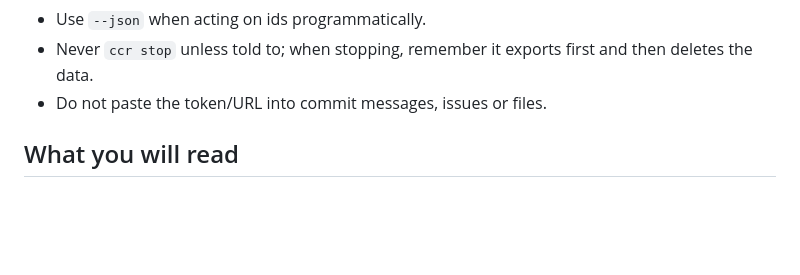
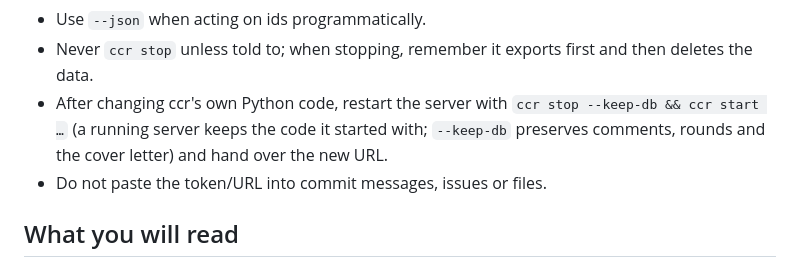
Before and after one commit to ScyllaPiotr/commit-chain-reviewer, a Markdown page: skills/review/SKILL.md, the part around the change. Rendered like a GitHub page; blank space fills up the shorter version.

```diff
--- a/skills/review/SKILL.md
+++ b/skills/review/SKILL.md
@@ -191,6 +191,9 @@ conversation ends without a decision, leave the server running and say so:
 - `ccr reload` after every batch of commits, never with a narrower range.
 - Use `--json` when acting on ids programmatically.
 - Never `ccr stop` unless told to; when stopping, remember it exports first and then deletes the data.
+- After changing ccr's own Python code, restart the server with `ccr stop --keep-db && ccr start …` (a running
+  server keeps the code it started with; `--keep-db` preserves comments, rounds and the cover letter) and hand
+  over the new URL.
 - Do not paste the token/URL into commit messages, issues or files.
 
 ## What you will read
```
Also changed, not shown: README.md (+1 -0 lines).
